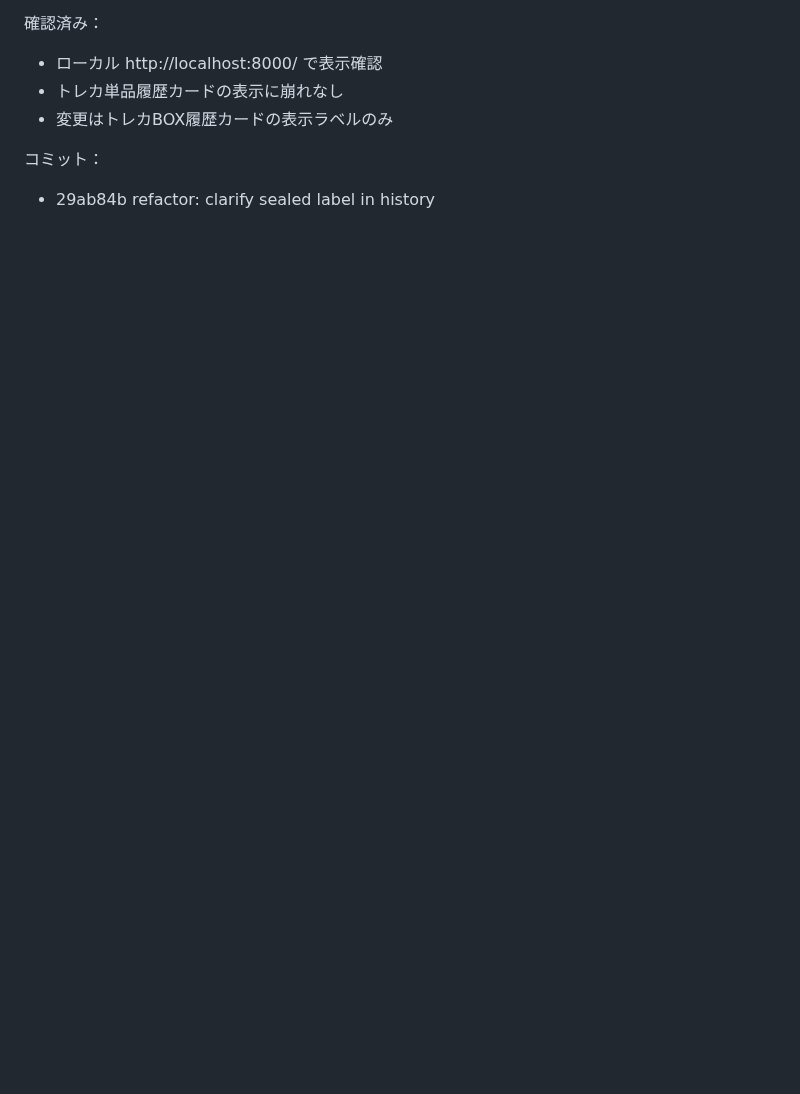
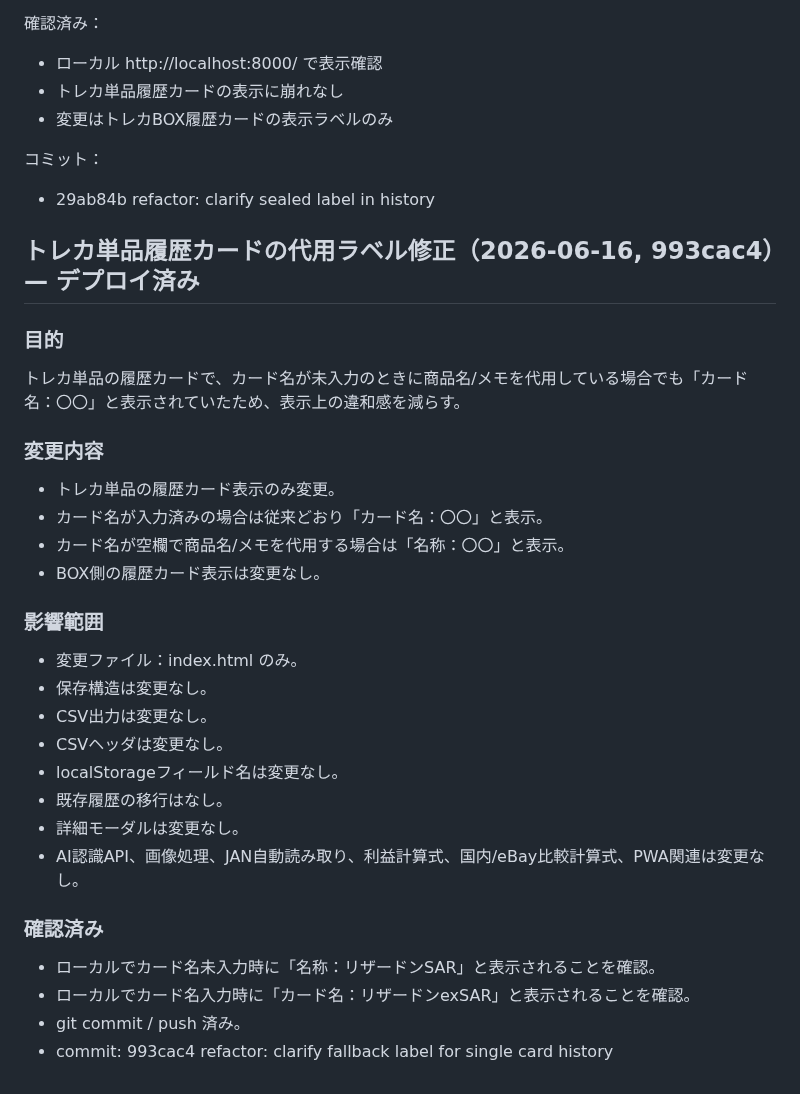
Before and after one commit to tomtomtom0312/iphone-judge-app, a Markdown page: HANDOFF.md, the part around the change. GitHub-like rendering; blank space fills up the shorter version.

Commit message:
docs: log single card fallback label clarification

```diff
--- a/HANDOFF.md
+++ b/HANDOFF.md
@@ -710,3 +710,31 @@ PSA/BGS/CGC/ARS鑑定カード、未鑑定カード、日本語/英語カード
 
 コミット：
 - 29ab84b refactor: clarify sealed label in history
+
+
+## トレカ単品履歴カードの代用ラベル修正（2026-06-16, 993cac4）— デプロイ済み
+
+### 目的
+トレカ単品の履歴カードで、カード名が未入力のときに商品名/メモを代用している場合でも「カード名：〇〇」と表示されていたため、表示上の違和感を減らす。
+
+### 変更内容
+- トレカ単品の履歴カード表示のみ変更。
+- カード名が入力済みの場合は従来どおり「カード名：〇〇」と表示。
+- カード名が空欄で商品名/メモを代用する場合は「名称：〇〇」と表示。
+- BOX側の履歴カード表示は変更なし。
+
+### 影響範囲
+- 変更ファイル：index.html のみ。
+- 保存構造は変更なし。
+- CSV出力は変更なし。
+- CSVヘッダは変更なし。
+- localStorageフィールド名は変更なし。
+- 既存履歴の移行はなし。
+- 詳細モーダルは変更なし。
+- AI認識API、画像処理、JAN自動読み取り、利益計算式、国内/eBay比較計算式、PWA関連は変更なし。
+
+### 確認済み
+- ローカルでカード名未入力時に「名称：リザードンSAR」と表示されることを確認。
+- ローカルでカード名入力時に「カード名：リザードンexSAR」と表示されることを確認。
+- git commit / push 済み。
+- commit: 993cac4 refactor: clarify fallback label for single card history
```
